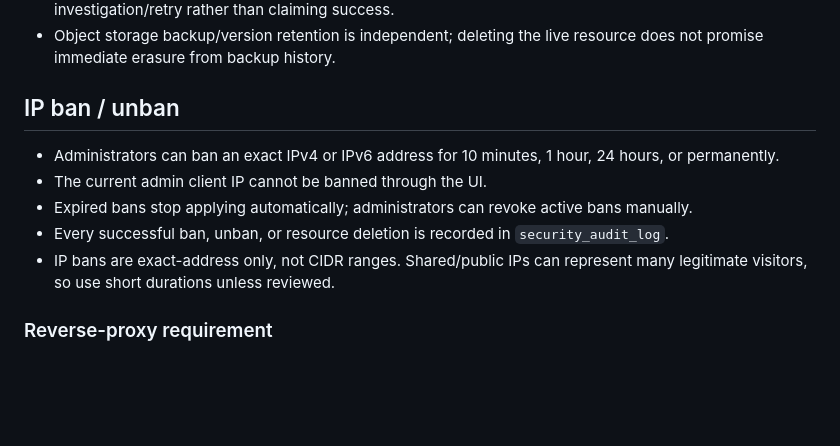
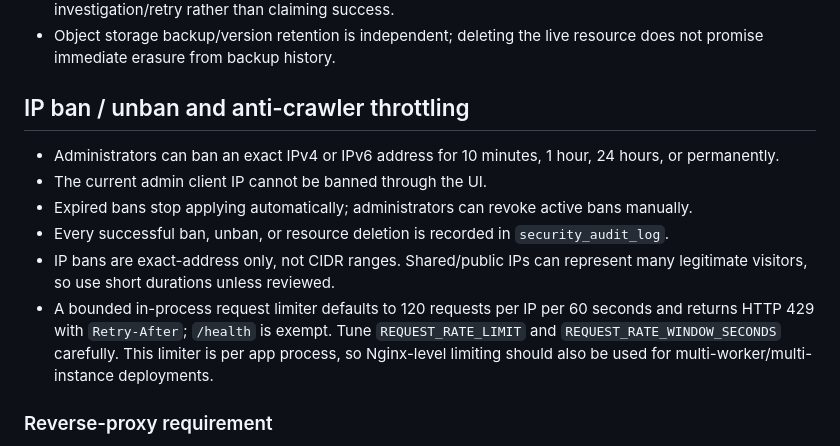
Before and after one commit to likejack759-gif/archive-cloud-platform, a Markdown page: docs/INTEGRATED_RESOURCE_SAFETY.md, the part around the change. Rendered like a GitHub page; blank space fills up the shorter version.

Commit message:
Document request throttling defaults and tuning

```diff
--- a/docs/INTEGRATED_RESOURCE_SAFETY.md
+++ b/docs/INTEGRATED_RESOURCE_SAFETY.md
@@ -20,13 +20,14 @@ Compression is lossless, but many ZIP/7Z/RAR/APK files will not shrink further.
 - The row is marked `deleting` before storage deletion. If an object-store delete fails, the row remains for investigation/retry rather than claiming success.
 - Object storage backup/version retention is independent; deleting the live resource does not promise immediate erasure from backup history.
 
-## IP ban / unban
+## IP ban / unban and anti-crawler throttling
 
 - Administrators can ban an exact IPv4 or IPv6 address for 10 minutes, 1 hour, 24 hours, or permanently.
 - The current admin client IP cannot be banned through the UI.
 - Expired bans stop applying automatically; administrators can revoke active bans manually.
 - Every successful ban, unban, or resource deletion is recorded in `security_audit_log`.
 - IP bans are exact-address only, not CIDR ranges. Shared/public IPs can represent many legitimate visitors, so use short durations unless reviewed.
+- A bounded in-process request limiter defaults to 120 requests per IP per 60 seconds and returns HTTP 429 with `Retry-After`; `/health` is exempt. Tune `REQUEST_RATE_LIMIT` and `REQUEST_RATE_WINDOW_SECONDS` carefully. This limiter is per app process, so Nginx-level limiting should also be used for multi-worker/multi-instance deployments.
 
 ### Reverse-proxy requirement
 
```
